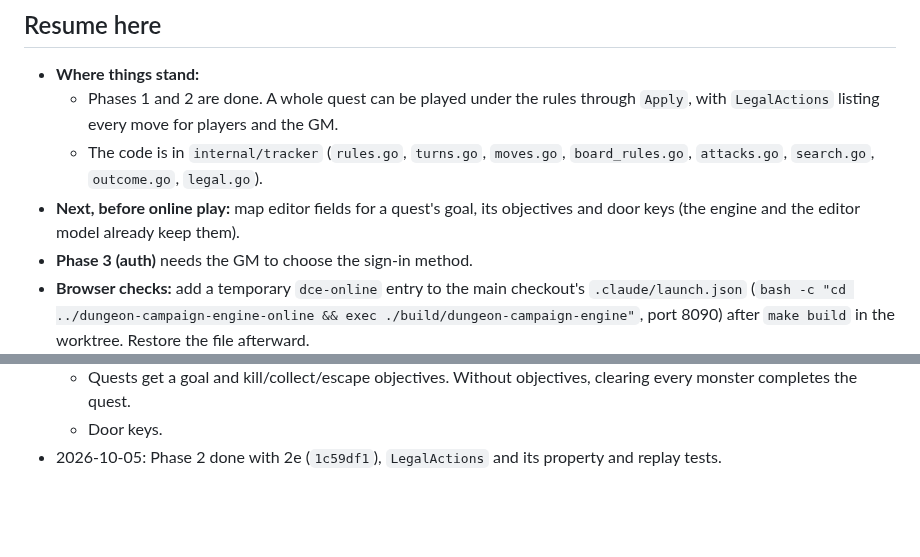
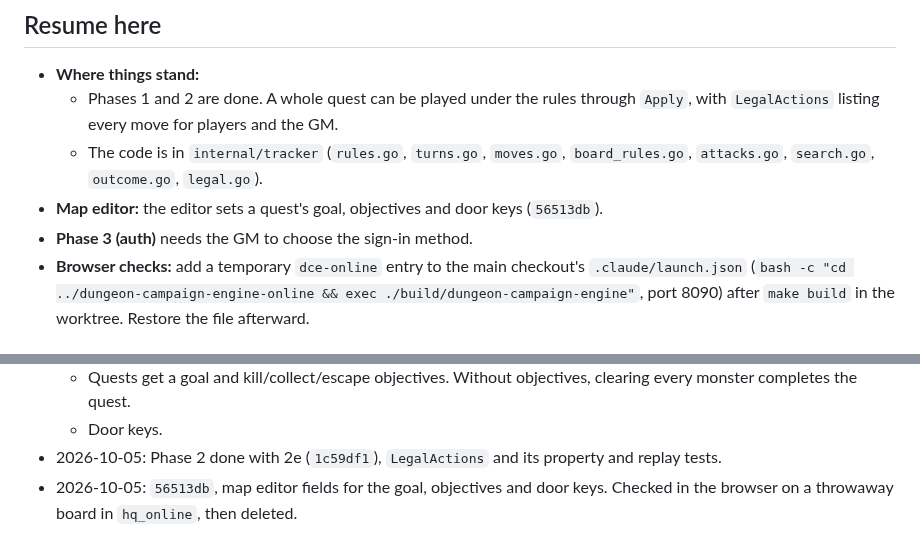
Before and after one commit to Ko-stant/dungeon-campaign-engine, a Markdown page: docs/ONLINE_AND_RULES_PLAN.md, 2 parts joined by grey strips. Rendered like a GitHub page; blank space fills up the shorter version.

Commit message:
Docs: record the map editor objectives commit
Co-Authored-By: Claude Opus 5.5 <noreply@anthropic.com>

```diff
--- a/docs/ONLINE_AND_RULES_PLAN.md
+++ b/docs/ONLINE_AND_RULES_PLAN.md
@@ -191,8 +191,7 @@ Each phase lands in a few sessions, is test-first, and records its commits here.
     `LegalActions` listing every move for players and the GM.
   - The code is in `internal/tracker` (`rules.go`, `turns.go`, `moves.go`, `board_rules.go`,
     `attacks.go`, `search.go`, `outcome.go`, `legal.go`).
-- **Next, before online play:** map editor fields for a quest's goal, its objectives and door
-  keys (the engine and the editor model already keep them).
+- **Map editor:** the editor sets a quest's goal, objectives and door keys (`56513db`).
 - **Phase 3 (auth)** needs the GM to choose the sign-in method.
 - **Browser checks:** add a temporary `dce-online` entry to the main checkout's
   `.claude/launch.json` (`bash -c "cd ../dungeon-campaign-engine-online && exec
@@ -227,3 +226,5 @@ Each phase lands in a few sessions, is test-first, and records its commits here.
   - Door keys.
 - 2026-10-05: Phase 2 done with 2e (`1c59df1`), `LegalActions` and its property and replay
   tests.
+- 2026-10-05: `56513db`, map editor fields for the goal, objectives and door keys. Checked in
+  the browser on a throwaway board in `hq_online`, then deleted.
```
Also changed, not shown: other parts of docs/ONLINE_AND_RULES_PLAN.md (+1 -1 lines), 1 other file.
